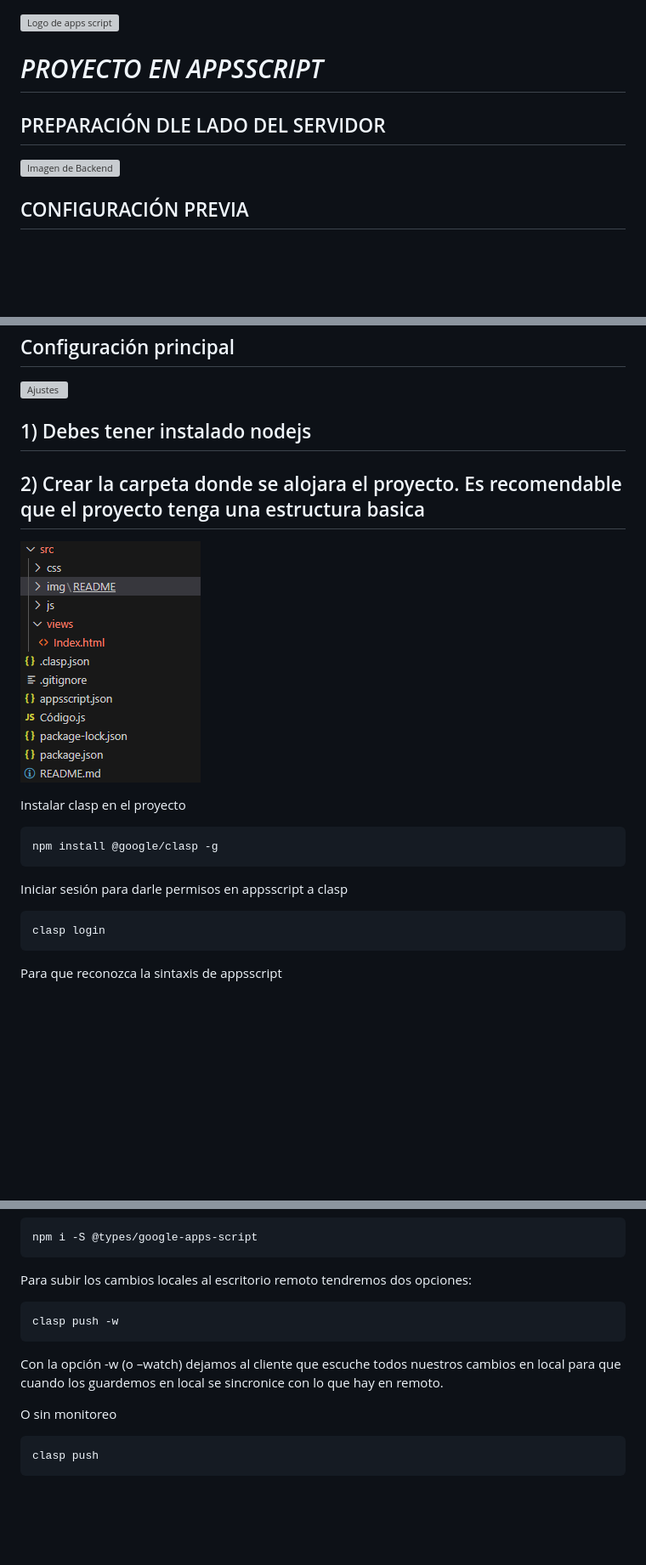
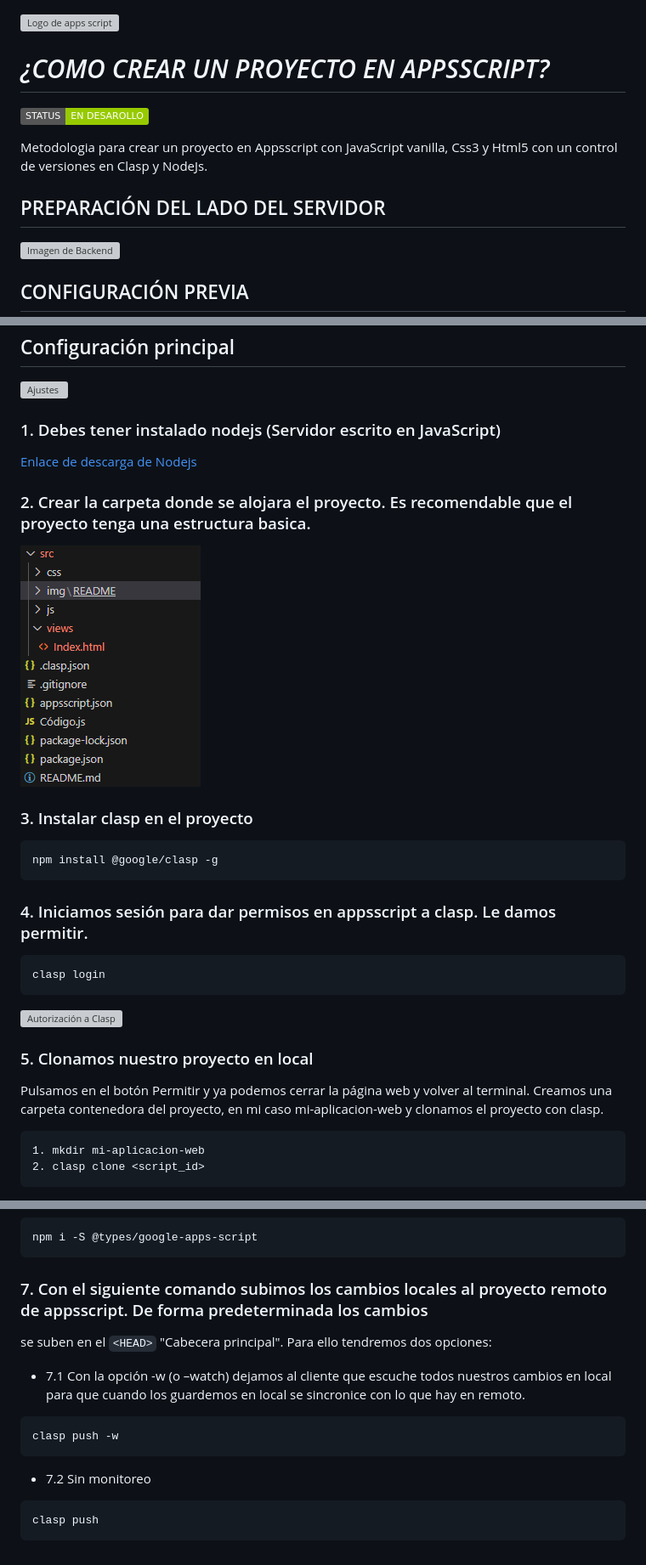
Before and after one commit to appsservisalud/template_appsscript, a Markdown page: docs/README.md, 3 parts joined by grey strips. Shown at 85% size. Rendered like a GitHub page; badges without logos; blank space fills up the shorter version; grey boxes are pictures that could not be loaded.

````diff
--- a/docs/README.md
+++ b/docs/README.md
@@ -1,9 +1,18 @@
 ![Logo de apps script](https://hiviewsolutions.com/wp-content/uploads/2021/07/Apps-Script-min.png)
 
-<em><h1>PROYECTO EN APPSSCRIPT</h1></em>
 
 
-<h2>PREPARACIÓN DLE LADO DEL SERVIDOR</h2>
+<em><h1>¿COMO CREAR UN PROYECTO EN APPSSCRIPT?</h1></em>
+
+   <p align="left">
+   <img src="https://img.shields.io/badge/STATUS-EN%20DESAROLLO-green">
+   </p>
+
+
+Metodologia para crear un proyecto en Appsscript con JavaScript vanilla, Css3 y Html5 con un control de versiones en Clasp y NodeJs.
+
+
+<h2>PREPARACIÓN DEL LADO DEL SERVIDOR</h2>
 
 ![Imagen de Backend](https://cdn-icons-png.flaticon.com/512/6213/6213731.png)
 
@@ -72,20 +77,35 @@ Asi podemos colocar nuestros propios estilos. Aunque puede optar por un CDN para
 
 ![Ajustes](https://definicion.de/wp-content/uploads/2016/11/configuracion.png)
 
-<h2>1) Debes tener instalado nodejs</h2>
-<h2>2) Crear la carpeta donde se alojara el proyecto. Es recomendable que el proyecto tenga una estructura basica</h2>
+### 1. Debes tener instalado nodejs (Servidor escrito en JavaScript)
+
+[Enlace de descarga de Nodejs](https://nodejs.org/es/download)
+
+### 2. Crear la carpeta donde se alojara el proyecto. Es recomendable que el proyecto tenga una estructura basica.
 
 ![Alt text](/src/img/README/root_proyect.png)
 
 
-Instalar clasp en el proyecto
+### 3. Instalar clasp en el proyecto
 
 ```
 npm install @google/clasp -g
 ```
-Iniciar sesión para darle permisos en appsscript a clasp
-
+### 4. Iniciamos sesión para dar permisos en appsscript a clasp. Le damos permitir.
 ```
 clasp login
 ```
-Para que reconozca la sintaxis de appsscript
+
+![Autorización a Clasp](https://github.com/appsservisalud/template_appsscript/assets/108880293/8e883c06-11dc-423c-9397-39841a80f934)
+
+
+
+### 5.  Clonamos nuestro proyecto en local
+
+Pulsamos en el botón Permitir y ya podemos cerrar la página web y volver al terminal. Creamos una carpeta contenedora del proyecto, en mi caso mi-aplicacion-web y clonamos el proyecto con clasp.
+
+```
+1. mkdir mi-aplicacion-web
+2. clasp clone <script_id>
+```
+
@@ -92,17 +118,16 @@ Para que reconozca la sintaxis de appsscript
 ```
 npm i -S @types/google-apps-script
 ```
+### 7. Con el siguiente comando subimos los cambios locales al proyecto remoto de appsscript. De forma predeterminada los cambios
+se suben en el `<HEAD>` "Cabecera principal". Para ello tendremos dos opciones:
 
-
-Para subir los cambios locales al escritorio remoto tendremos dos opciones:
+ * 7.1 Con la opción -w (o –watch) dejamos al cliente que escuche todos nuestros cambios en local para que cuando los guardemos en local se sincronice con lo que hay en remoto.
 
 ```
 clasp push -w
 ```
-Con la opción -w (o –watch) dejamos al cliente que escuche todos nuestros cambios en local para que cuando los guardemos en local se sincronice con lo que hay en remoto.
 
-O sin monitoreo
-
+  * 7.2 Sin monitoreo
 ```
 clasp push
 ```
````
Also changed, not shown: other parts of docs/README.md (+8 -6 lines).
